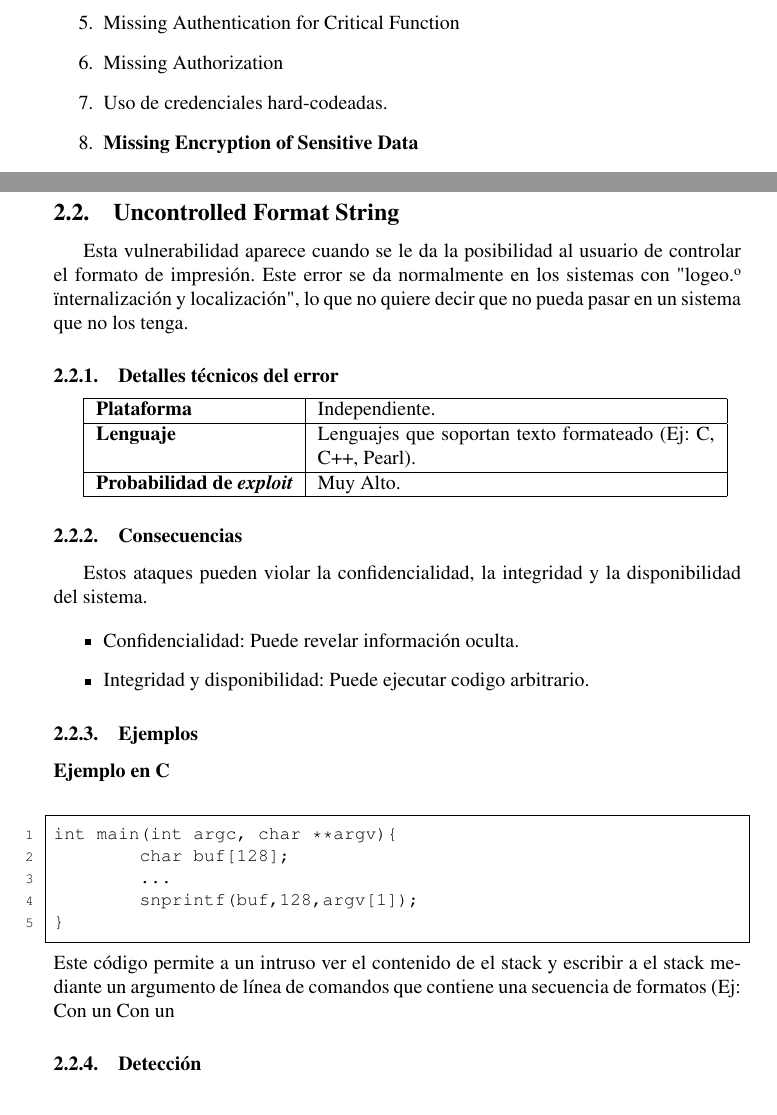
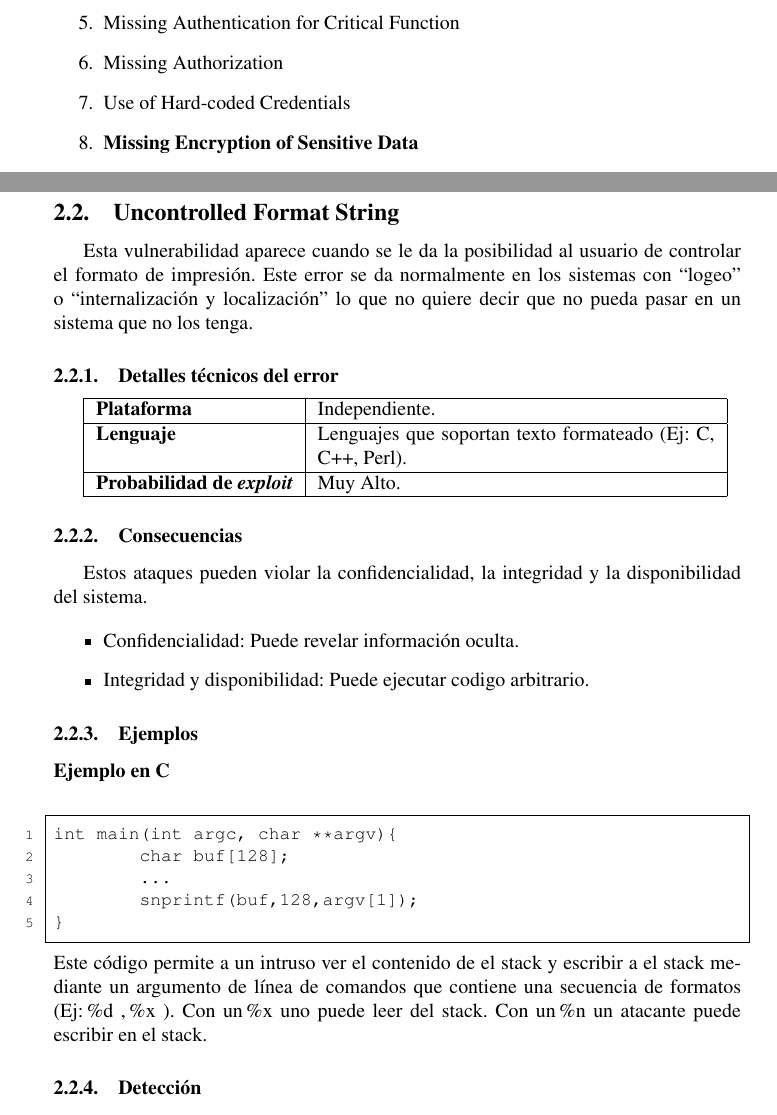
Before and after one commit to Gabrielconesa/cripto-2013-1c, a LaTeX document (TP1/report.tex, which reads TP1/issue134.tex): two parts of pages 2 and 9 of 16, joined at a grey line, cut so that both start at the same text. Compiled offline with pdfLaTeX.

Commit message:
Fix a couple of typos and formatting issues

```diff
--- a/TP1/issue134.tex
+++ b/TP1/issue134.tex
@@ -1,7 +1,7 @@
 \subsection{Uncontrolled Format String}
 
 Esta vulnerabilidad aparece cuando se le da la posibilidad al usuario de controlar el formato de impresión.
-Este error se da normalmente en los sistemas con "logeo" o "internalización y localización", lo que no quiere decir que no pueda pasar en un sistema que no los tenga.
+Este error se da normalmente en los sistemas con ``logeo'' o ``internalización y localización'' lo que no quiere decir que no pueda pasar en un sistema que no los tenga.
 
 
 \subsubsection{Detalles técnicos del error}
@@ -9,7 +9,7 @@ Este error se da normalmente en los sistemas con "logeo" o "internalización y l
   \hline
   \textbf{Plataforma} & Independiente. \\
   \hline
-  \textbf{Lenguaje} & Lenguajes que soportan texto formateado (Ej: C, C++, Pearl). \\
+  \textbf{Lenguaje} & Lenguajes que soportan texto formateado (Ej: C, C++, Perl). \\
   \hline
   \textbf{Probabilidad de \emph{exploit}} & Muy Alto. \\
   \hline
@@ -37,9 +37,9 @@ int main(int argc, char **argv){
 }
 \end{lstlisting}
 Este código permite a un intruso ver el contenido de el stack y escribir a el stack mediante un argumento de línea de
-comandos que contiene una secuencia de formatos (Ej: %d ,%x ).
-Con un %x uno puede leer del stack.
-Con un %n un atacante puede escrivir en el stack.
+comandos que contiene una secuencia de formatos (Ej: \%d ,\%x ).
+Con un \%x uno puede leer del stack.
+Con un \%n un atacante puede escribir en el stack.
 
 \subsubsection{Detección}
 \begin{itemize}
--- a/TP1/report.tex
+++ b/TP1/report.tex
@@ -94,7 +94,7 @@ Se presentan resaltados los errores que se analizan en este documento.
     \item Improper Neutralization of Input During Web Page Generation (``Cross-site Scripting'')
     \item Missing Authentication for Critical Function
     \item Missing Authorization
-    \item Uso de credenciales hard-codeadas.
+    \item Use of Hard-coded Credentials
     \item \textbf{Missing Encryption of Sensitive Data}
     \item Unrestricted Upload of File with Dangerous Type
     \item Reliance on Untrusted Inputs in a Security Decision
```
Also changed, not shown: TP1/issue120.tex (+2 -2 lines).
